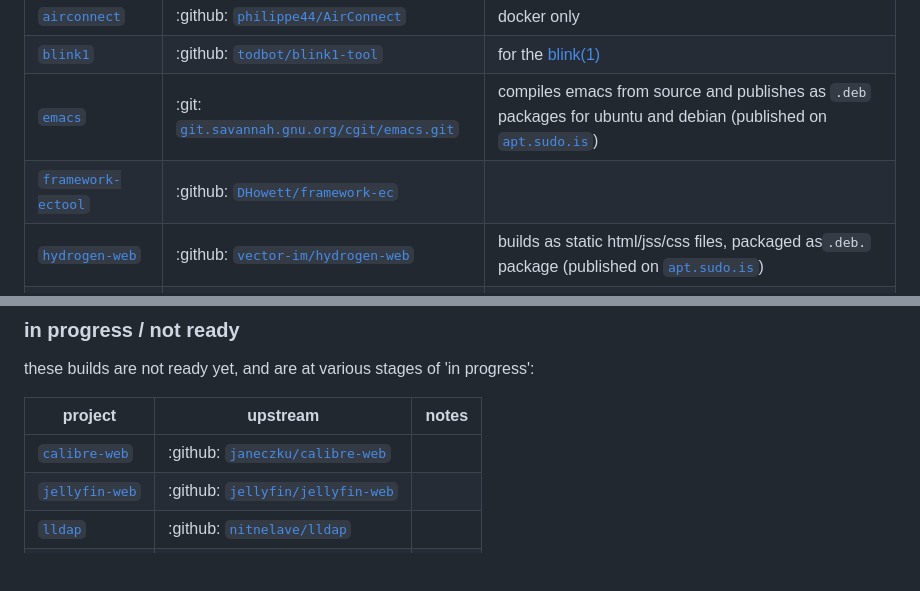
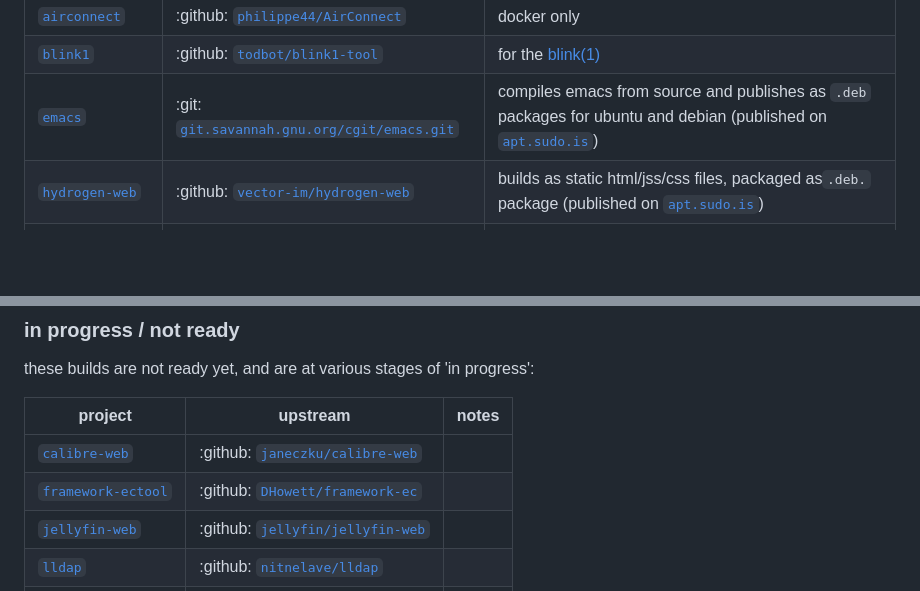
Before and after one commit to benediktkr/builds, a Markdown page: README.md, 2 parts joined by grey strips. Rendered like a GitHub page; blank space fills up the shorter version.

Commit message:
cleanup: framework-ectool shouldnt be considered 'ready', does not have packaging yet

```diff
--- a/README.md
+++ b/README.md
@@ -17,7 +17,6 @@ these builds are working (in use in the `sudo.is` infra) and can in theory be pu
  [`airconnect`](airconnect)             | :github: [`philippe44/AirConnect`](https://github.com/philippe44/AirConnect)       | docker only
  [`blink1`](blink1)                     | :github: [`todbot/blink1-tool`](https://github.com/todbot/blink1-tool/)            | for the [blink(1)](https://blink1.thingm.com/)
  [`emacs`](emacs)                       | :git: [`git.savannah.gnu.org/cgit/emacs.git`](https://git.savannah.gnu.org/cgit/emacs.git/)  | compiles emacs from source and publishes as `.deb` packages for ubuntu and debian (published on [`apt.sudo.is`](https://apt.sudo.is))
- [`framework-ectool`](framework-ectool) | :github: [`DHowett/framework-ec`](https://github.com/DHowett/framework-ec)         |
  [`hydrogen-web`](hydrogen-web)         | :github: [`vector-im/hydrogen-web`](https://github.com/vector-im/hydrogen-web)     | builds as static html/jss/css files, packaged as`.deb.` package (published on [`apt.sudo.is`](https://apt.sudo.is))
  [`jellyfin-tizen`](jellyfin-tizen)     | :github: [`jellyfin/jellyfin-tizen`](https://github.com/jellyfin/jellyfin-tizen)   |
  [`owntone`](owntone)                   | :github: [`owntone/owntone`](https://github.com/owntone/owntone-server)            |
@@ -33,6 +32,7 @@ these builds are not ready yet, and are at various stages of 'in progress':
  project                                | upstream                                                                          | notes
 ----------------------------------------|-----------------------------------------------------------------------------------|----
  [`calibre-web`](calibre-web)           | :github: [`janeczku/calibre-web`](https://github.com/janeczku/calibre-web)        |
+ [`framework-ectool`](framework-ectool) | :github: [`DHowett/framework-ec`](https://github.com/DHowett/framework-ec)         |
  [`jellyfin-web`](jellyfin-web)         | :github: [`jellyfin/jellyfin-web`](https://github.com/jellyfin/jellyfin-web)      |
  [`lldap`](lldap)                       | :github: [`nitnelave/lldap`](https://github.com/nitnelave/lldap)                  |
  [`shields`](shields)                   | :github: [`badges/shields`](https://github.com/badges/shields)                    |
```
